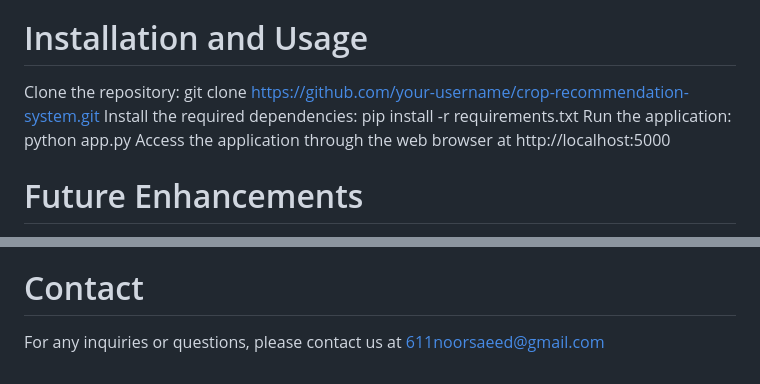
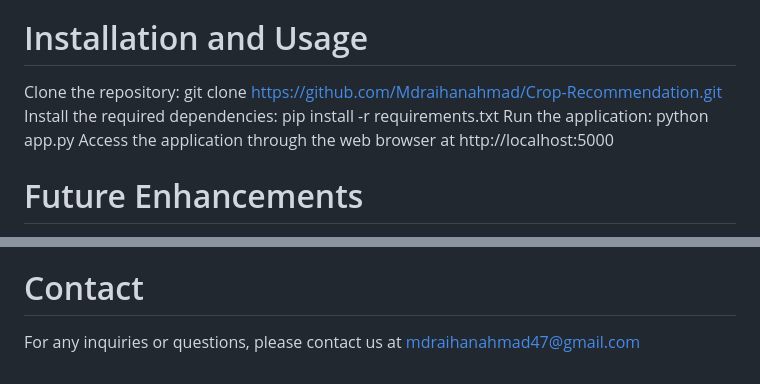
Before and after one commit to Mdraihanahmad/Crop-Recommendation, a Markdown page: README.md, 2 parts joined by grey strips. Rendered like a GitHub page.

Commit message:
Update repository link and contact email in README

```diff
--- a/README.md
+++ b/README.md
@@ -21,7 +21,7 @@ Flask: Web framework used for building the user interface and handling HTTP requ
 HTML/CSS: Markup and styling languages used for designing the web interface.
 JavaScript: Scripting language used for client-side interactions and enhancing the user interface.
 # Installation and Usage
-Clone the repository: git clone https://github.com/your-username/crop-recommendation-system.git
+Clone the repository: git clone https://github.com/Mdraihanahmad/Crop-Recommendation.git
 Install the required dependencies: pip install -r requirements.txt
 Run the application: python app.py
 Access the application through the web browser at http://localhost:5000
@@ -39,4 +39,4 @@ Contributions to the project are welcome. If you have any suggestions, bug repor
 We would like to express our gratitude to the agricultural research community, farmers, and organizations for providing valuable insights, data, and domain knowledge that contributed to the development of this Crop Recommendation System.
 
 # Contact
-For any inquiries or questions, please contact us at 611noorsaeed@gmail.com
+For any inquiries or questions, please contact us at mdraihanahmad47@gmail.com
```
